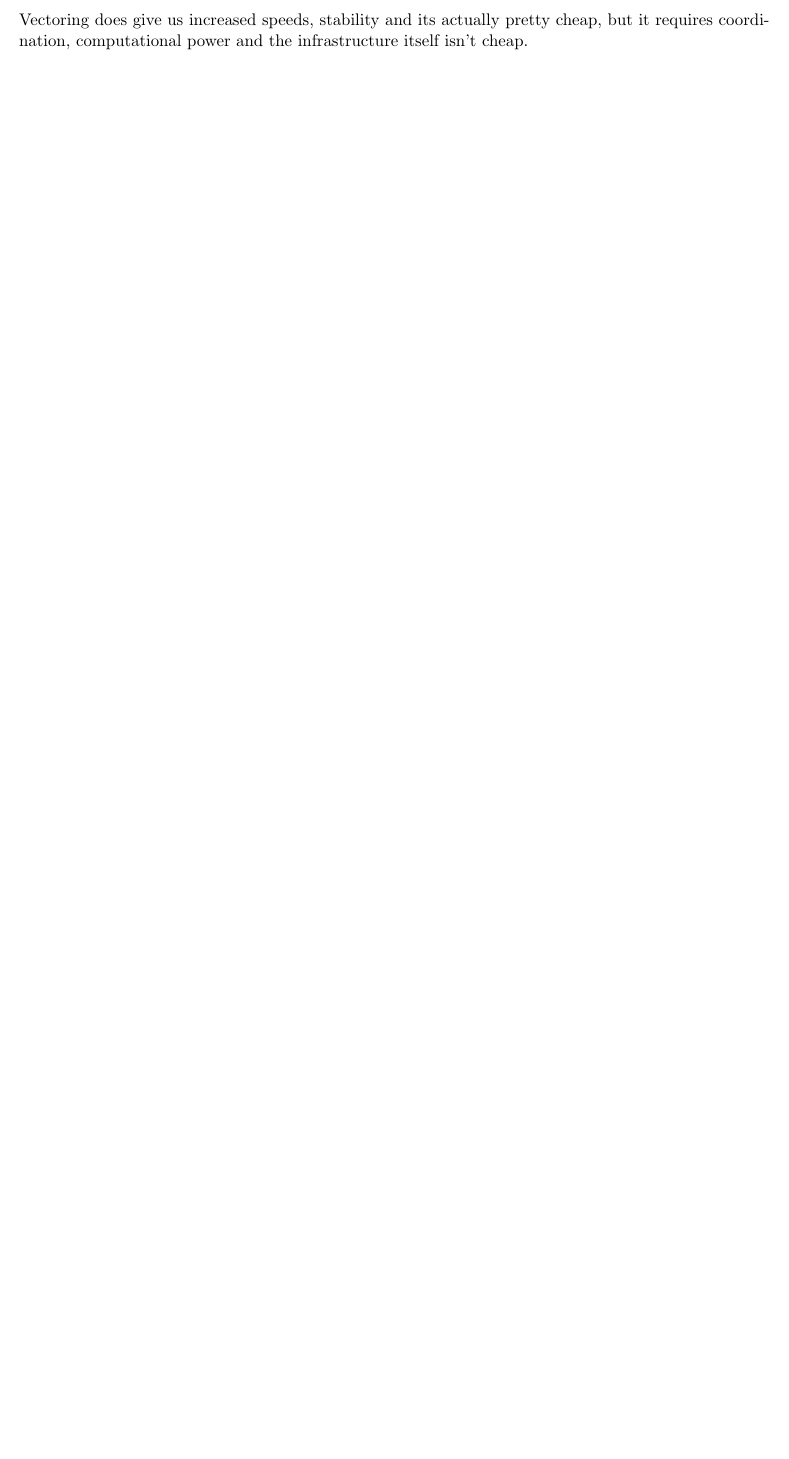
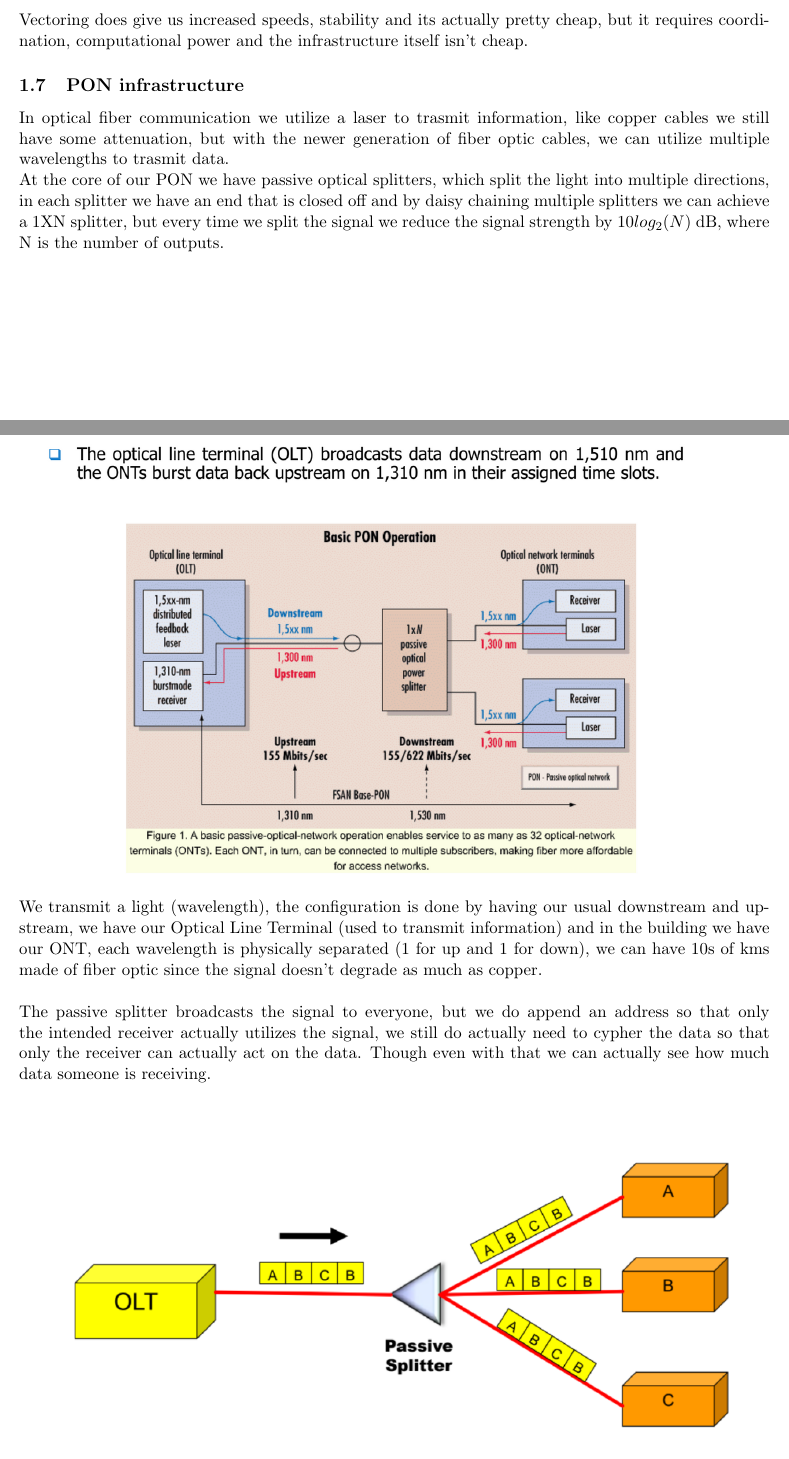
Before and after one commit to Raffaele-Castagna/Network, a LaTeX document (network.tex): part of page 14 of 14 before the commit and two parts of pages 14 and 15 of 17 after it, the two joined at a grey line, cut so that both start at the same text, the shorter picture padded with empty space. Compiled offline with pdfLaTeX.

Commit message:
up to speed till 10 06

```diff
--- a/network.tex
+++ b/network.tex
@@ -238,4 +238,16 @@ To cancel crosstalk we use vectoring , a technique which uses an anti-sginal met
     \includegraphics[scale=0.5]{img/AccessNetworks/VDSL/vectoring.png}
 \end{center}
 Vectoring does give us increased speeds, stability and its actually pretty cheap, but it requires coordination, computational power and the infrastructure itself isn't cheap.
-
+\subsection{PON infrastructure}
+In optical fiber communication we utilize a laser to trasmit information, like copper cables we still have some attenuation, but with the newer generation of fiber optic cables, we can utilize multiple wavelengths to trasmit data.\\
+At the core of our PON we have passive optical splitters, which split the light into multiple directions, in each splitter we have an end that is closed off and by daisy chaining multiple splitters we can achieve a 1XN splitter, but every time we split the signal we reduce the signal strength by $10log_{2}(N)$ dB, where N is the number of outputs.\\
+\begin{center}
+    \includegraphics[scale=0.5]{img/AccessNetworks/PON/operations.png}
+\end{center}
+We transmit a light (wavelength), the configuration is done by having our usual downstream and upstream, we have our Optical Line Terminal (used to transmit information) and in the building we have our ONT, each wavelength is physically separated (1 for up and 1 for down), we can have 10s of kms made of fiber optic since the signal doesn't degrade as much as copper.\\\\
+The passive splitter broadcasts the signal to everyone, but we do append an address so that only the intended receiver actually utilizes the signal, we still do actually need to cypher the data so that only the receiver can actually act on the data. Though even with that we can actually see how much data someone is receiving.\\\\
+\begin{center}
+    \includegraphics[scale=0.5]{img/AccessNetworks/PON/downstream.png}
+\end{center}
+We still have the problem that upstream connections share the same wavelength so we may have collisions, since ONUs cannot listen to other ONU and splitters are passive we need a way to actually transmit data upstream. We can solve this by providing a schedule for each user to transmit data, this is done with Time Division Multiplexing Access (\textbf{TDMA}),but still that does impact our bandwidth.\\\\
+\begin{center}
```
Also changed, not shown: img/AccessNetworks/PON/AGC.png (added), img/AccessNetworks/PON/EPON_config.png (added), img/AccessNetworks/PON/EPON_down.png (added), img/AccessNetworks/PON/EPON_up.png (added), img/AccessNetworks/PON/downstream.png (added), img/AccessNetworks/PON/operations.png (added), img/AccessNetworks/PON/upstream.png (added), network.tex (19 more changed lines), 1 other file.
